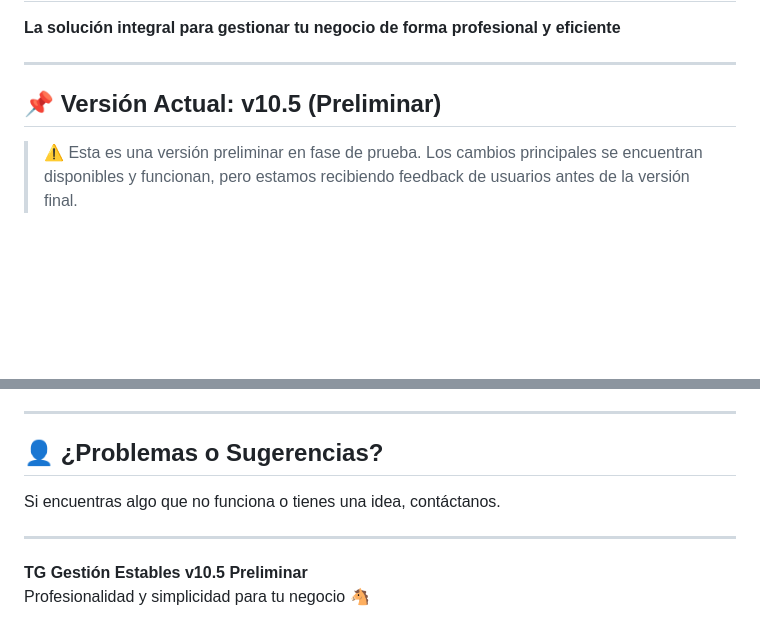
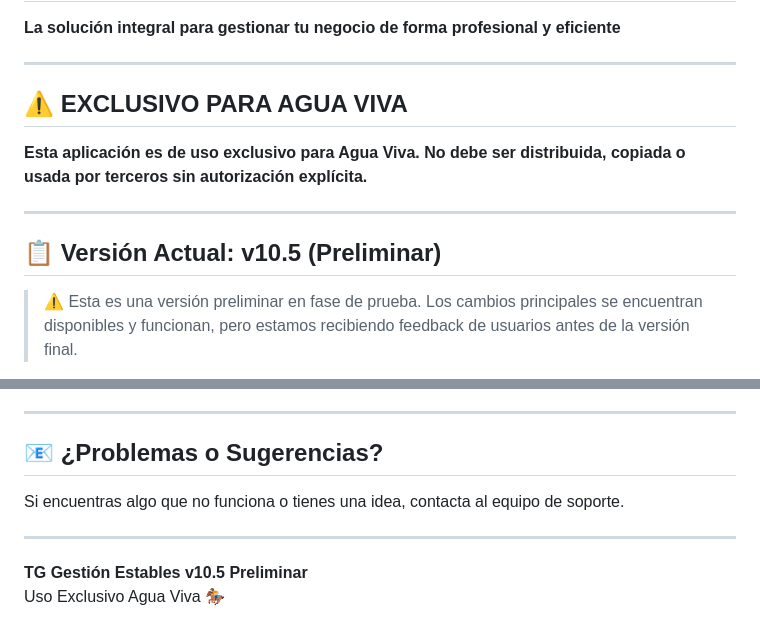
Before and after one commit to AdanGarciaL/Agua-Viva-TG-gestion, a Markdown page: README.md, 2 parts joined by grey strips. Rendered like a GitHub page; blank space fills up the shorter version.

Commit message:
docs: Add exclusive use notice for Agua Viva

```diff
--- a/README.md
+++ b/README.md
@@ -4,7 +4,13 @@
 
 ---
 
-## 📌 Versión Actual: v10.5 (Preliminar)
+## ⚠️ EXCLUSIVO PARA AGUA VIVA
+
+**Esta aplicación es de uso exclusivo para Agua Viva. No debe ser distribuida, copiada o usada por terceros sin autorización explícita.**
+
+---
+
+## 📋 Versión Actual: v10.5 (Preliminar)
 
 > ⚠️ Esta es una versión preliminar en fase de prueba. Los cambios principales se encuentran disponibles y funcionan, pero estamos recibiendo feedback de usuarios antes de la versión final.
 
@@ -160,11 +166,11 @@ Estamos trabajando en:
 
 ---
 
-## 👤 ¿Problemas o Sugerencias?
+## 📧 ¿Problemas o Sugerencias?
 
-Si encuentras algo que no funciona o tienes una idea, contáctanos.
+Si encuentras algo que no funciona o tienes una idea, contacta al equipo de soporte.
 
 ---
 
 **TG Gestión Estables v10.5 Preliminar**
-Profesionalidad y simplicidad para tu negocio 🐴
+Uso Exclusivo Agua Viva 🏇
```
Also changed, not shown: other parts of README.md (+3 -3 lines).
